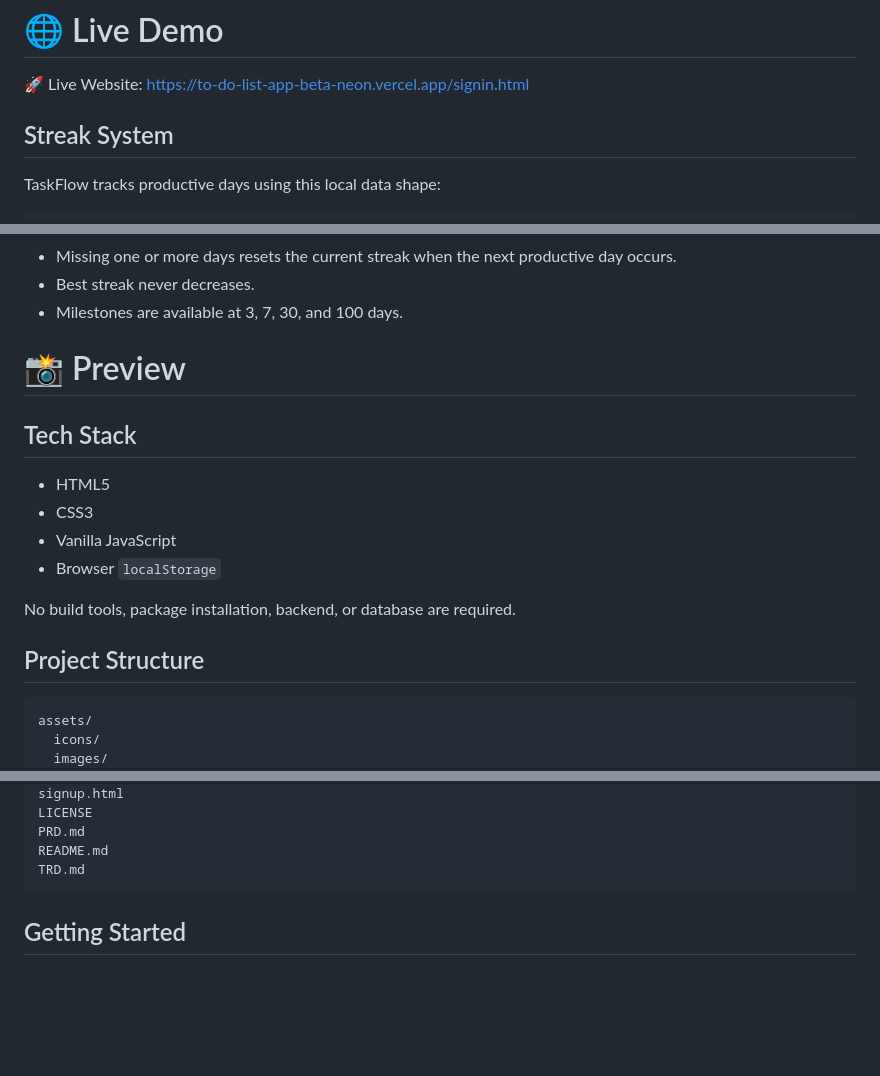
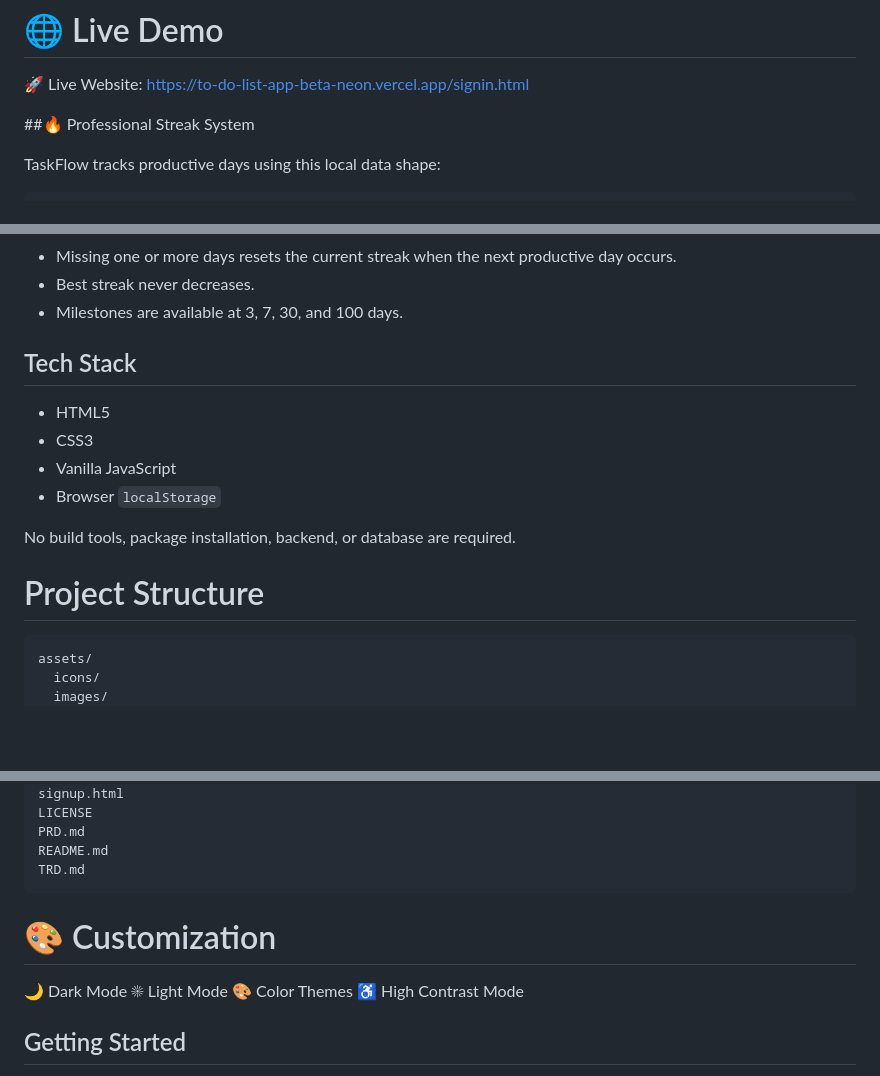
Before and after one commit to sherayvatsya/TO-DO-LIST-APP, a Markdown page: README.md, 3 parts joined by grey strips. Drawn GitHub-style; blank space fills up the shorter version.

````diff
--- a/README.md
+++ b/README.md
@@ -23,7 +23,7 @@ TaskFlow is a local-first productivity dashboard built with HTML, CSS, JavaScrip
 
 🚀 Live Website: https://to-do-list-app-beta-neon.vercel.app/signin.html
 
-## Streak System
+##🔥 Professional Streak System
 
 TaskFlow tracks productive days using this local data shape:
 
@@ -45,9 +45,6 @@ The streak system is designed to avoid overcounting:
 - Best streak never decreases.
 - Milestones are available at 3, 7, 30, and 100 days.
 
-# 📸 Preview
-
-
 
 
 ## Tech Stack
@@ -59,7 +56,7 @@ The streak system is designed to avoid overcounting:
 
 No build tools, package installation, backend, or database are required.
 
-## Project Structure
+# Project Structure
 
 ```text
 assets/
@@ -92,6 +89,13 @@ PRD.md
 README.md
 TRD.md
 ```
+
+
+# 🎨 Customization
+🌙 Dark Mode
+☀ Light Mode
+🎨 Color Themes
+♿ High Contrast Mode
 
 ## Getting Started
 
````
